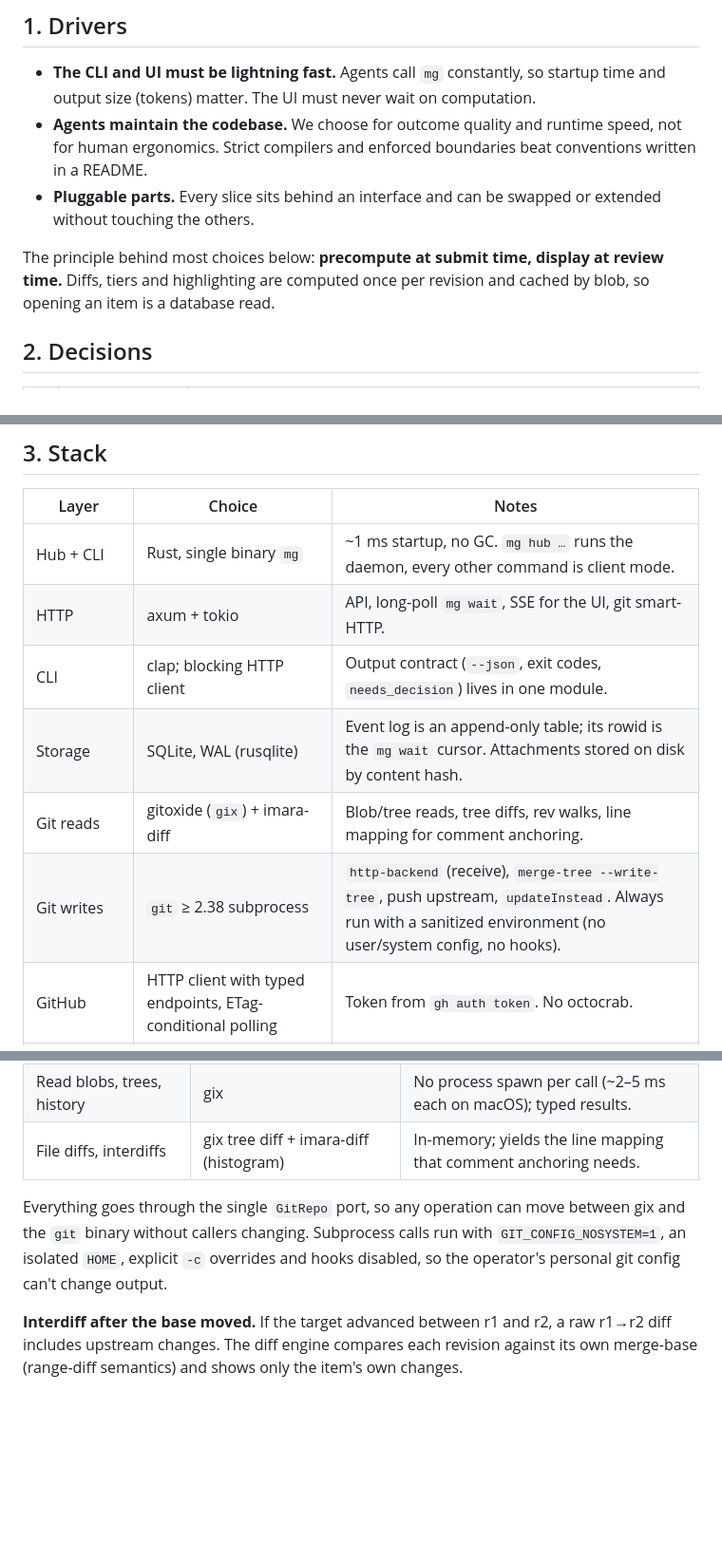
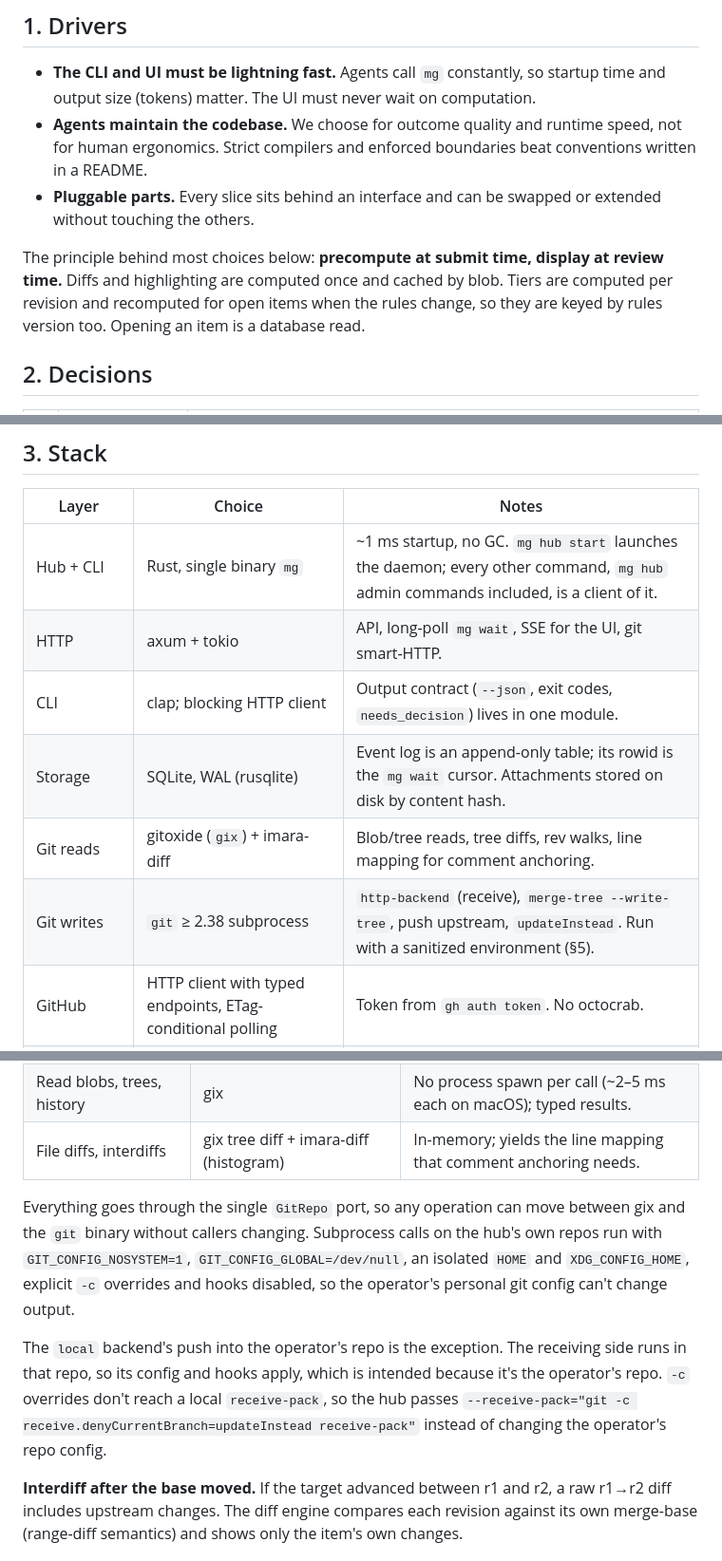
Before and after one commit to damian-kolasinski/mergegate, a Markdown page: docs/tech-stack.md, 3 parts joined by grey strips. Shown at 95% size. GitHub-like rendering; blank space fills up the shorter version.

```diff
--- a/docs/tech-stack.md
+++ b/docs/tech-stack.md
@@ -8,7 +8,7 @@ Status: draft v0.1 · 2026-10-13 · companion to [design.md](design.md)
 - **Agents maintain the codebase.** We choose for outcome quality and runtime speed, not for human ergonomics. Strict compilers and enforced boundaries beat conventions written in a README.
 - **Pluggable parts.** Every slice sits behind an interface and can be swapped or extended without touching the others.
 
-The principle behind most choices below: **precompute at submit time, display at review time.** Diffs, tiers and highlighting are computed once per revision and cached by blob, so opening an item is a database read.
+The principle behind most choices below: **precompute at submit time, display at review time.** Diffs and highlighting are computed once and cached by blob. Tiers are computed per revision and recomputed for open items when the rules change, so they are keyed by rules version too. Opening an item is a database read.
 
 ## 2. Decisions
 
@@ -25,12 +25,12 @@ The principle behind most choices below: **precompute at submit time, display at
 
 | Layer | Choice | Notes |
 |---|---|---|
-| Hub + CLI | Rust, single binary `mg` | ~1 ms startup, no GC. `mg hub …` runs the daemon, every other command is client mode. |
+| Hub + CLI | Rust, single binary `mg` | ~1 ms startup, no GC. `mg hub start` launches the daemon; every other command, `mg hub` admin commands included, is a client of it. |
 | HTTP | axum + tokio | API, long-poll `mg wait`, SSE for the UI, git smart-HTTP. |
 | CLI | clap; blocking HTTP client | Output contract (`--json`, exit codes, `needs_decision`) lives in one module. |
 | Storage | SQLite, WAL (rusqlite) | Event log is an append-only table; its rowid is the `mg wait` cursor. Attachments stored on disk by content hash. |
 | Git reads | gitoxide (`gix`) + imara-diff | Blob/tree reads, tree diffs, rev walks, line mapping for comment anchoring. |
-| Git writes | `git` ≥ 2.38 subprocess | `http-backend` (receive), `merge-tree --write-tree`, push upstream, `updateInstead`. Always run with a sanitized environment (no user/system config, no hooks). |
+| Git writes | `git` ≥ 2.38 subprocess | `http-backend` (receive), `merge-tree --write-tree`, push upstream, `updateInstead`. Run with a sanitized environment (§5). |
 | GitHub | HTTP client with typed endpoints, ETag-conditional polling | Token from `gh auth token`. No octocrab. |
 | Highlighting | tree-sitter, grammars loaded as WASM at runtime | See §6. |
 | Tailscale | LocalAPI `whois` (or `tailscale whois --json`), cached per peer | No Go client library in Rust; the macOS app exposes the LocalAPI differently from Linux, so this is an adapter with per-platform discovery. |
@@ -81,7 +81,9 @@ Ports (traits in `core`): `GitRepo`, `Backend`, `Store`, `Highlighter`, `Judge`,
 | Read blobs, trees, history | gix | No process spawn per call (~2–5 ms each on macOS); typed results. |
 | File diffs, interdiffs | gix tree diff + imara-diff (histogram) | In-memory; yields the line mapping that comment anchoring needs. |
 
-Everything goes through the single `GitRepo` port, so any operation can move between gix and the `git` binary without callers changing. Subprocess calls run with `GIT_CONFIG_NOSYSTEM=1`, an isolated `HOME`, explicit `-c` overrides and hooks disabled, so the operator's personal git config can't change output.
+Everything goes through the single `GitRepo` port, so any operation can move between gix and the `git` binary without callers changing. Subprocess calls on the hub's own repos run with `GIT_CONFIG_NOSYSTEM=1`, `GIT_CONFIG_GLOBAL=/dev/null`, an isolated `HOME` and `XDG_CONFIG_HOME`, explicit `-c` overrides and hooks disabled, so the operator's personal git config can't change output.
+
+The `local` backend's push into the operator's repo is the exception. The receiving side runs in that repo, so its config and hooks apply, which is intended because it's the operator's repo. `-c` overrides don't reach a local `receive-pack`, so the hub passes `--receive-pack="git -c receive.denyCurrentBranch=updateInstead receive-pack"` instead of changing the operator's repo config.
 
 **Interdiff after the base moved.** If the target advanced between r1 and r2, a raw r1→r2 diff includes upstream changes. The diff engine compares each revision against its own merge-base (range-diff semantics) and shows only the item's own changes.
 
```
Also changed, not shown: other parts of docs/tech-stack.md (+2 -2 lines), docs/design.md (+4 -2 lines), 1 other file.
